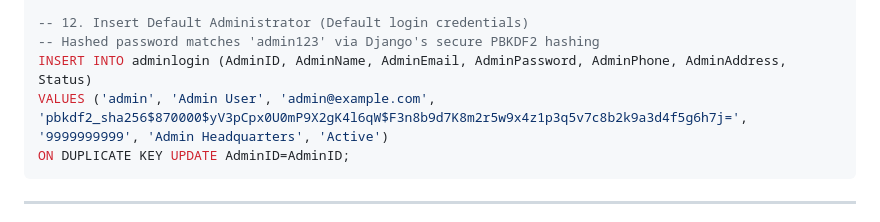
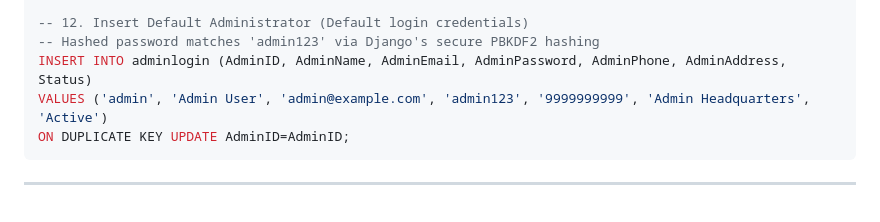
Before and after one commit to Rohitkr0406/Online-Redistribution-of-Old---Used-Things, a Markdown page: README.md, the part around the change. GitHub-like rendering.

Commit message:
Change default admin password to plaintext 'admin123'
Updated the SQL insert statement for the default administrator to use plaintext password 'admin123' instead of a hashed value.

````diff
--- a/README.md
+++ b/README.md
@@ -234,7 +234,7 @@ ALTER TABLE donorreg ADD COLUMN UserRole VARCHAR(20) DEFAULT 'donor';
 -- 12. Insert Default Administrator (Default login credentials)
 -- Hashed password matches 'admin123' via Django's secure PBKDF2 hashing
 INSERT INTO adminlogin (AdminID, AdminName, AdminEmail, AdminPassword, AdminPhone, AdminAddress, Status)
-VALUES ('admin', 'Admin User', 'admin@example.com', 'pbkdf2_sha256$870000$yV3pCpx0U0mP9X2gK4l6qW$F3n8b9d7K8m2r5w9x4z1p3q5v7c8b2k9a3d4f5g6h7j=', '9999999999', 'Admin Headquarters', 'Active')
+VALUES ('admin', 'Admin User', 'admin@example.com', 'admin123', '9999999999', 'Admin Headquarters', 'Active')
 ON DUPLICATE KEY UPDATE AdminID=AdminID;
 ```
 
````
